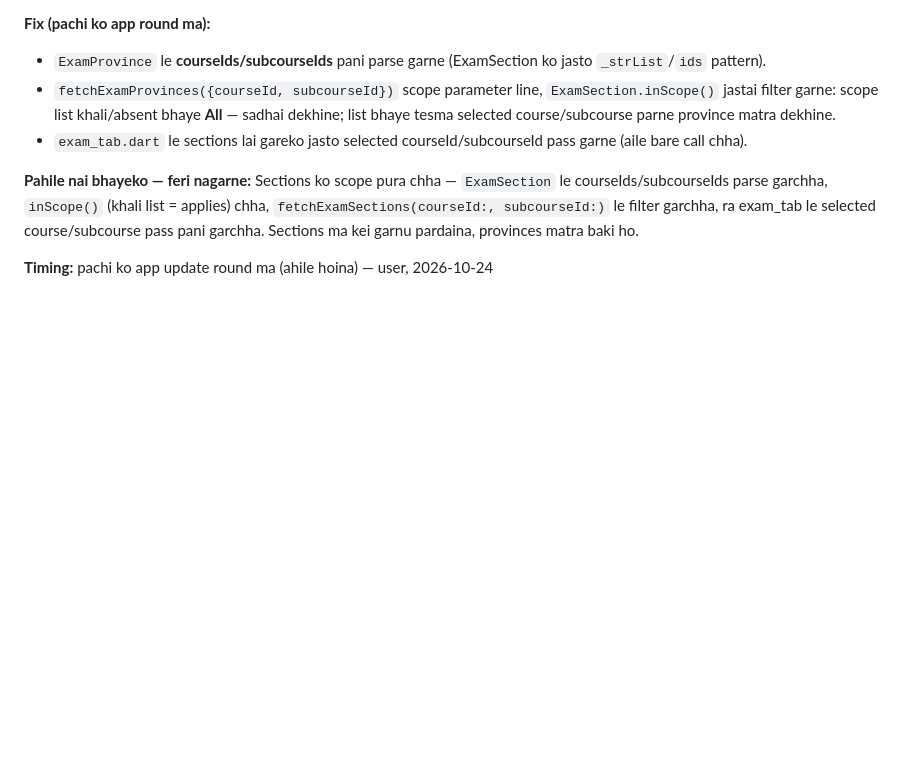
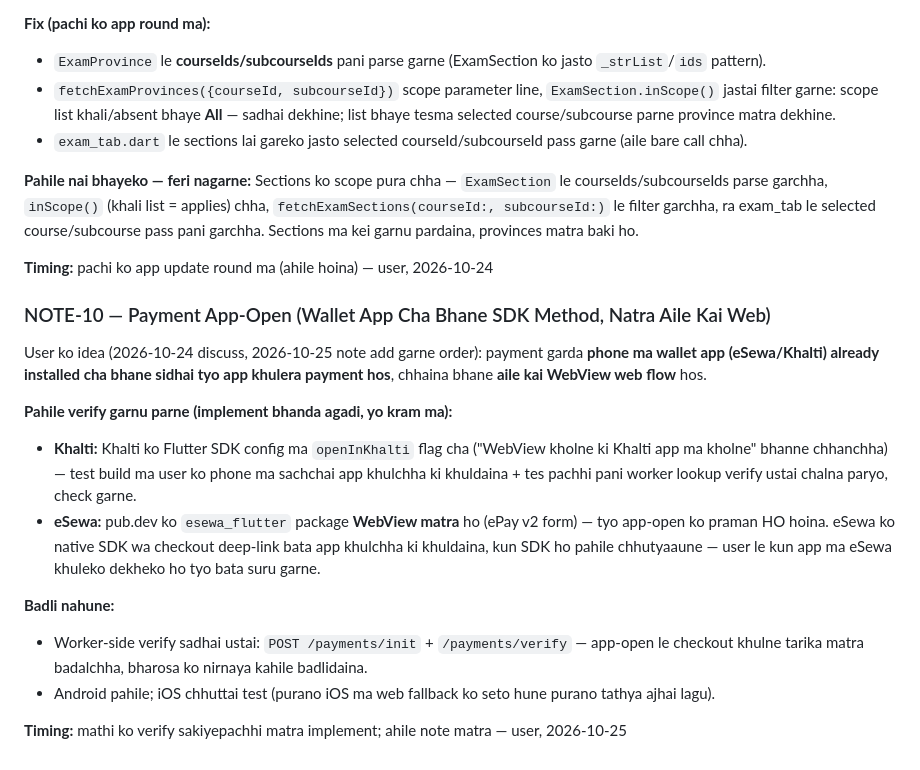
Before and after one commit to Engineeringhub04/Loksewa-Solution, a Markdown page: remaining-points.md, the part around the change. Drawn GitHub-style; blank space fills up the shorter version.

Commit message:
NOTE-10: payment app-open (wallet app installed -> SDK method, else current web flow) — verify-first note

```diff
--- a/remaining-points.md
+++ b/remaining-points.md
@@ -72,3 +72,16 @@ Admin panel le `app_exam_provinces` doc haru ma **courseIds / subcourseIds** arr
 **Pahile nai bhayeko — feri nagarne:** Sections ko scope pura chha — `ExamSection` le courseIds/subcourseIds parse garchha, `inScope()` (khali list = applies) chha, `fetchExamSections(courseId:, subcourseId:)` le filter garchha, ra exam_tab le selected course/subcourse pass pani garchha. Sections ma kei garnu pardaina, provinces matra baki ho.
 
 **Timing:** pachi ko app update round ma (ahile hoina) — user, 2026-10-24
+
+### NOTE-10 — Payment App-Open (Wallet App Cha Bhane SDK Method, Natra Aile Kai Web)
+User ko idea (2026-10-24 discuss, 2026-10-25 note add garne order): payment garda **phone ma wallet app (eSewa/Khalti) already installed cha bhane sidhai tyo app khulera payment hos**, chhaina bhane **aile kai WebView web flow** hos.
+
+**Pahile verify garnu parne (implement bhanda agadi, yo kram ma):**
+- **Khalti:** Khalti ko Flutter SDK config ma `openInKhalti` flag cha ("WebView kholne ki Khalti app ma kholne" bhanne chhanchha) — test build ma user ko phone ma sachchai app khulchha ki khuldaina + tes pachhi pani worker lookup verify ustai chalna paryo, check garne.
+- **eSewa:** pub.dev ko `esewa_flutter` package **WebView matra** ho (ePay v2 form) — tyo app-open ko praman HO hoina. eSewa ko native SDK wa checkout deep-link bata app khulchha ki khuldaina, kun SDK ho pahile chhutyaaune — user le kun app ma eSewa khuleko dekheko ho tyo bata suru garne.
+
+**Badli nahune:**
+- Worker-side verify sadhai ustai: `POST /payments/init` + `/payments/verify` — app-open le checkout khulne tarika matra badalchha, bharosa ko nirnaya kahile badlidaina.
+- Android pahile; iOS chhuttai test (purano iOS ma web fallback ko seto hune purano tathya ajhai lagu).
+
+**Timing:** mathi ko verify sakiyepachhi matra implement; ahile note matra — user, 2026-10-25
```
